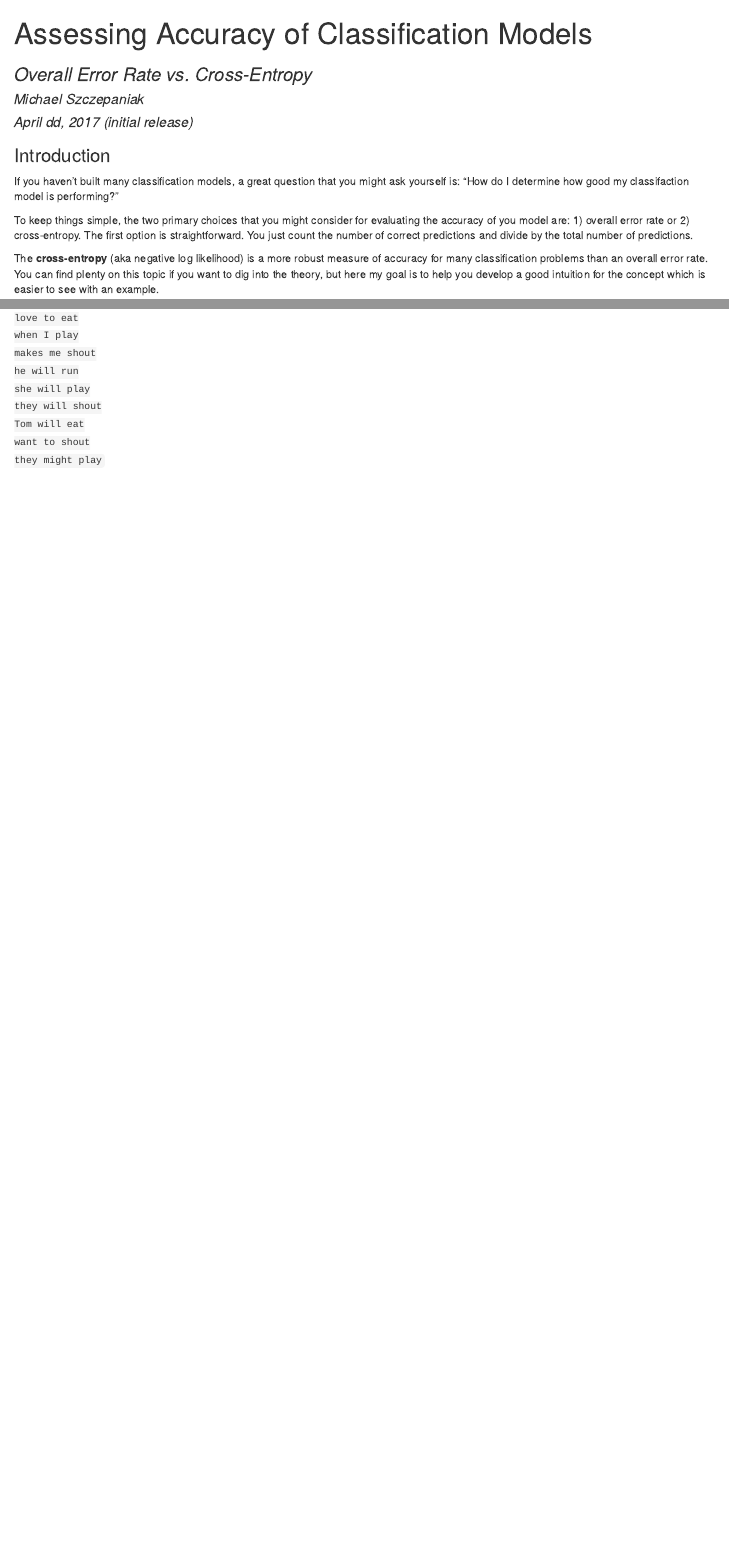
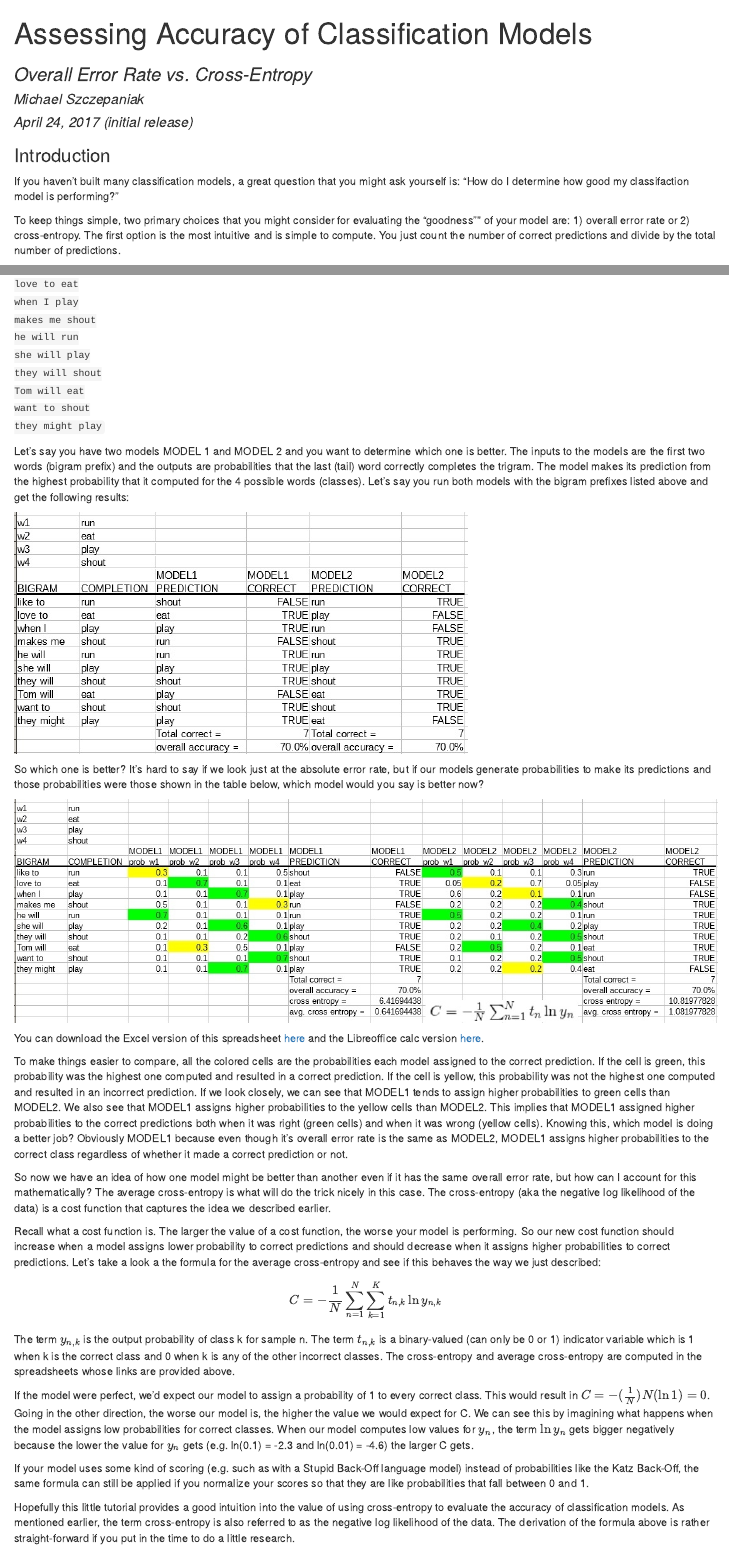
Before and after one commit to MichaelSzczepaniak/DSSCapstoneMentor, an R Markdown document (cross_entropy.Rmd): the page in a window 1100 px wide, from its top, and a second part further down, joined at a grey line. The pictures show the output file cross_entropy.html that the author committed with the source, opened offline.

Commit message:
finish examples, add links, complete version pushed to rpubs

````diff
--- a/cross_entropy.Rmd
+++ b/cross_entropy.Rmd
@@ -1,10 +1,10 @@
 ---
 title: "Assessing Accuracy of Classification Models"
 author: "Michael Szczepaniak"
-date: "April dd, 2017 (initial release)"
+date: "April 24, 2017 (initial release)"
 output: html_document
 subtitle: Overall Error Rate vs. Cross-Entropy
-url: http://rpubs.com/mszczepaniak/classificationerrors
+url: http://rpubs.com/mszczepaniak/classificationgoodness
 ---
 
 ```{r setup, include=FALSE}
@@ -19,6 +19,5 @@ url: http://rpubs.com/mszczepaniak/classificationerrors
 ### Introduction
 If you haven't built many classification models, a great question that you might ask yourself is: "How do I determine how good my classifaction model is performing?"
 
-To keep things simple, the two primary choices that you might consider for evaluating the accuracy of you model are: 1) overall error rate or 2) cross-entropy. The first option is straightforward. You just count the number of correct predictions and divide by the total number of predictions.
+To keep things simple, two primary choices that you might consider for evaluating the "goodness"" of your model are: 1) overall error rate or 2) cross-entropy. The first option is the most intuitive and is simple to compute. You just count the number of correct predictions and divide by the total number of predictions.
 
-The **cross-entropy** (aka negative log likelihood) is a more robust measure of accuracy for many classification problems than an overall error rate. You can find plenty on this topic if you want to dig into the theory, but here my goal is to help you develop a good intuition for the concept which is easier to see with an example.
@@ -28,0 +30,26 @@ Let's say that are building a language model which predict the next word in a gi
+Let's say you have two models MODEL 1 and MODEL 2 and you want to determine which one is better. The inputs to the models are the first two words (bigram prefix) and the outputs are probabilities that the last (tail) word correctly completes the trigram. The model makes its prediction from the highest probability that it computed for the 4 possible words (classes). Let's say you run both models with the bigram prefixes listed above and get the following results:
+
+<img src=https://raw.githubusercontent.com/MichaelSzczepaniak/DSSCapstoneMentor/master/images/cross_entropy_spreadsheet1.jpg>
+
+So which one is better? It's hard to say if we look just at the absolute error rate, but if our models generate probabilities to make its predictions and those probabilities were those shown in the table below, which model would you say is better now?
+
+<img src=https://raw.githubusercontent.com/MichaelSzczepaniak/DSSCapstoneMentor/master/images/cross_entropy_spreadsheet2.jpg>
+
+You can download the Excel version of this spreadsheet [here](https://www.dropbox.com/s/pefnlo5mm888ur1/cross_entropy.xls?dl=1) and the Libreoffice calc version [here](https://www.dropbox.com/s/rqfpov52fhdd5s1/cross_entropy.ods?dl=1).
+
+To make things easier to compare, all the colored cells are the probabilities each model assigned to the correct prediction. If the cell is green, this probability was the highest one computed and resulted in a correct prediction. If the cell is yellow, this probability was not the highest one computed and resulted in an incorrect prediction.
+If we look closely, we can see that MODEL1 tends to assign higher probabilities to green cells than MODEL2. We also see that MODEL1 assigns higher probabilities to the yellow cells than MODEL2. This implies that MODEL1 assigned higher probabilities to the correct predictions both when it was right (green cells) and when it was wrong (yellow cells). Knowing this, which model is doing a better job? Obviously MODEL1 because even though it's overall error rate is the same as MODEL2, MODEL1 assigns higher probabilities to the correct class regardless of whether it made a correct prediction or not.
+
+So now we have an idea of how one model might be better than another even if it has the same overall error rate, but how can I account for this mathematically? The average cross-entropy is what will do the trick nicely in this case. The cross-entropy (aka the negative log likelihood of the data) is a cost function that captures the idea we described earlier.
+
+Recall what a cost function is. The larger the value of a cost function, the worse your model is performing. So our new cost function should increase when a model assigns lower probability to correct predictions and should decrease when it assigns higher probabilities to correct predictions. Let's take a look a the formula for the average cross-entropy and see if this behaves the way we just described:
+
+$$C = -\frac{1}{N}\sum_{n=1}^N \sum_{k=1}^K t_{n, k} \ln{y_{n, k}}$$
+
+The term $y_{n, k}$ is the output probability of class k for sample n. The term $t_{n, k}$ is a binary-valued (can only be 0 or 1) indicator variable which is 1 when k is the correct class and 0 when k is any of the other incorrect classes. The cross-entropy and average cross-entropy are computed in the spreadsheets whose links are provided above.
+
+If the model were perfect, we'd expect our model to assign a probability of 1 to every correct class. This would result in $C = -(\frac{1}{N})N(\ln{1}) = 0$. Going in the other direction, the worse our model is, the higher the value we would expect for C. We can see this by imagining what happens when the model assigns low probabilities for correct classes. When our model computes low values for $y_n$, the term $\ln{y_n}$ gets bigger negatively because the lower the value for $y_n$ gets (e.g. ln(0.1) = -2.3 and ln(0.01) = -4.6) the larger C gets.
+
+If your model uses some kind of scoring (e.g. such as with a Stupid Back-Off language model) instead of probabilities like the Katz Back-Off, the same formula can still be applied if you normalize your scores so that they are like probabilities that fall between 0 and 1.
+
+Hopefully this little tutorial provides a good intuition into the value of using cross-entropy to evaluate the accuracy of classification models. As mentioned earlier, the term cross-entropy is also referred to as the negative log likelihood of the data. The derivation of the formula above is rather straight-forward if you put in the time to do a little research.
````
Also changed, not shown: cross_entropy.html, cross_entropy.Rmd (4 more changed lines).
